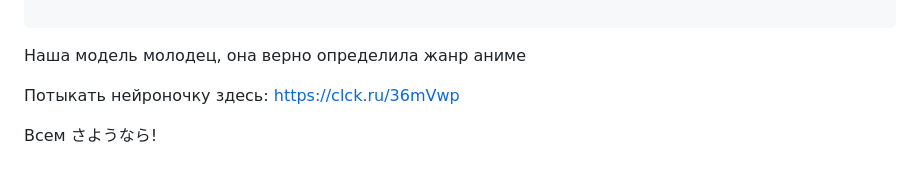
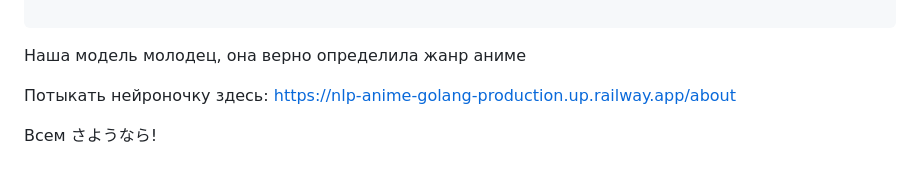
Before and after one commit to LinkCatList/nlp-anime-project, a Markdown page: README.md, the part around the change. GitHub-like rendering.

```diff
--- a/README.md
+++ b/README.md
@@ -230,6 +230,6 @@ get_result_model(text)
 Наша модель молодец, она верно определила жанр аниме
 
 Потыкать нейроночку здесь:
-https://clck.ru/36mVwp
+https://nlp-anime-golang-production.up.railway.app/about
 
 Всем さようなら!
```
